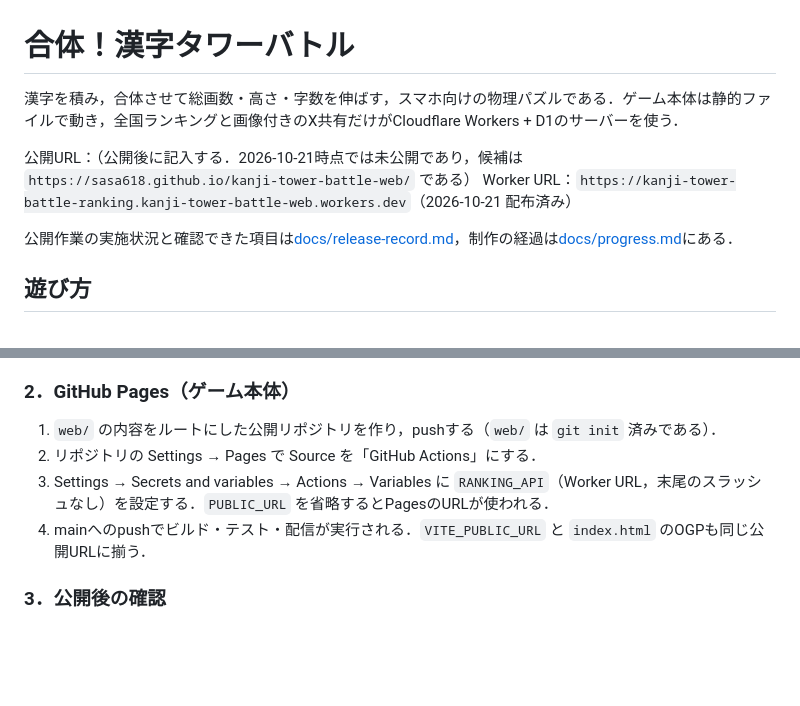
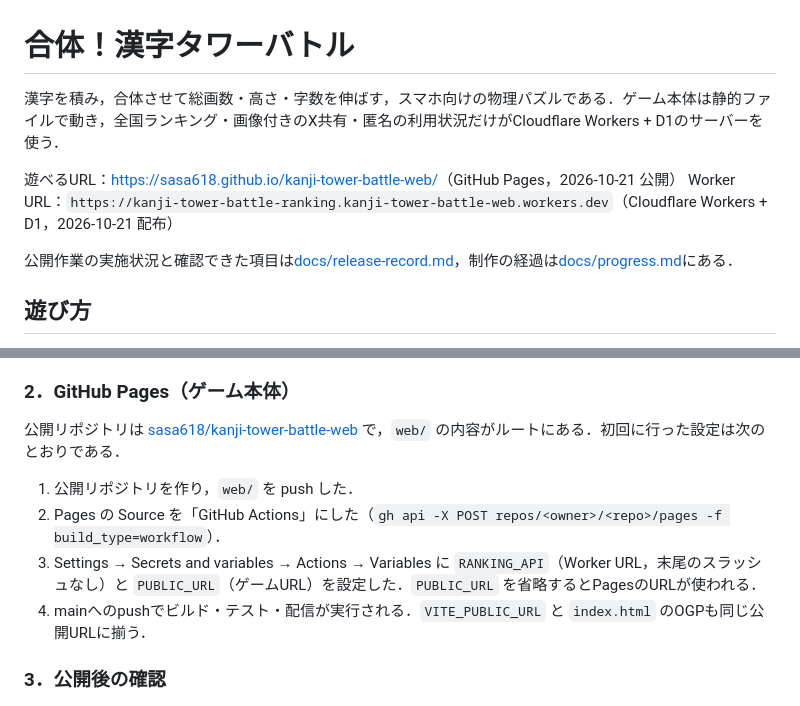
Before and after one commit to sasa618/kanji-tower-battle-web, a Markdown page: README.md, 2 parts joined by grey strips. GitHub-like rendering; blank space fills up the shorter version.

Commit message:
GitHub Pages への公開と公開先での確認結果を README と記録に反映する

```diff
--- a/README.md
+++ b/README.md
@@ -1,9 +1,9 @@
 # 合体！漢字タワーバトル
 
-漢字を積み，合体させて総画数・高さ・字数を伸ばす，スマホ向けの物理パズルである．ゲーム本体は静的ファイルで動き，全国ランキングと画像付きのX共有だけがCloudflare Workers + D1のサーバーを使う．
+漢字を積み，合体させて総画数・高さ・字数を伸ばす，スマホ向けの物理パズルである．ゲーム本体は静的ファイルで動き，全国ランキング・画像付きのX共有・匿名の利用状況だけがCloudflare Workers + D1のサーバーを使う．
 
-公開URL：（公開後に記入する．2026-10-21時点では未公開であり，候補は `https://sasa618.github.io/kanji-tower-battle-web/` である）
-Worker URL：`https://kanji-tower-battle-ranking.kanji-tower-battle-web.workers.dev`（2026-10-21 配布済み）
+遊べるURL：<https://sasa618.github.io/kanji-tower-battle-web/>（GitHub Pages，2026-10-21 公開）
+Worker URL：`https://kanji-tower-battle-ranking.kanji-tower-battle-web.workers.dev`（Cloudflare Workers + D1，2026-10-21 配布）
 
 公開作業の実施状況と確認できた項目は[docs/release-record.md](docs/release-record.md)，制作の経過は[docs/progress.md](docs/progress.md)にある．
 
@@ -74,9 +74,11 @@ npm run deploy:worker -- --game-url https://<公開するゲームのURL>/
 
 ### 2．GitHub Pages（ゲーム本体）
 
-1. `web/` の内容をルートにした公開リポジトリを作り，pushする（`web/` は `git init` 済みである）．
-2. リポジトリの Settings → Pages で Source を「GitHub Actions」にする．
-3. Settings → Secrets and variables → Actions → Variables に `RANKING_API`（Worker URL，末尾のスラッシュなし）を設定する．`PUBLIC_URL` を省略するとPagesのURLが使われる．
+公開リポジトリは [sasa618/kanji-tower-battle-web](https://github.com/sasa618/kanji-tower-battle-web) で，`web/` の内容がルートにある．初回に行った設定は次のとおりである．
+
+1. 公開リポジトリを作り，`web/` を push した．
+2. Pages の Source を「GitHub Actions」にした（`gh api -X POST repos/<owner>/<repo>/pages -f build_type=workflow`）．
+3. Settings → Secrets and variables → Actions → Variables に `RANKING_API`（Worker URL，末尾のスラッシュなし）と `PUBLIC_URL`（ゲームURL）を設定した．`PUBLIC_URL` を省略するとPagesのURLが使われる．
 4. mainへのpushでビルド・テスト・配信が実行される．`VITE_PUBLIC_URL` と `index.html` のOGPも同じ公開URLに揃う．
 
 ### 3．公開後の確認
```
Also changed, not shown: docs/progress.md (+2 -1 lines), docs/release-record.md (+13 -3 lines).
